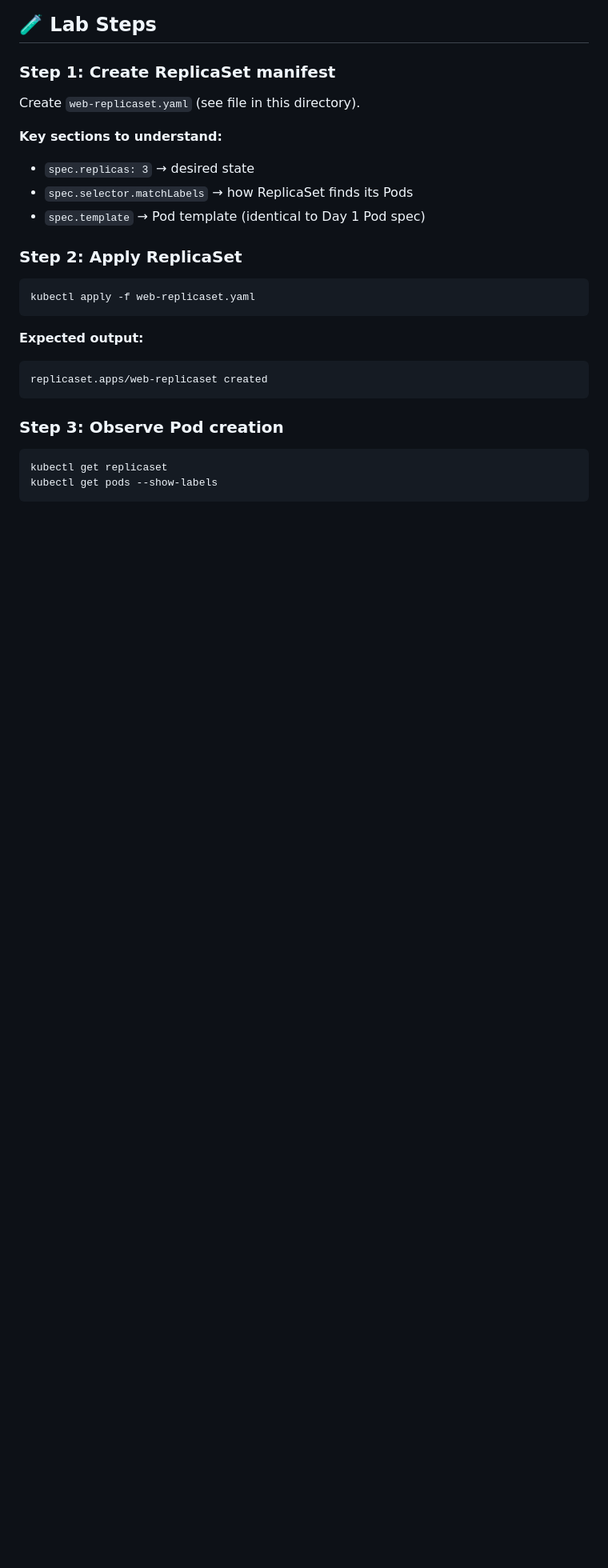
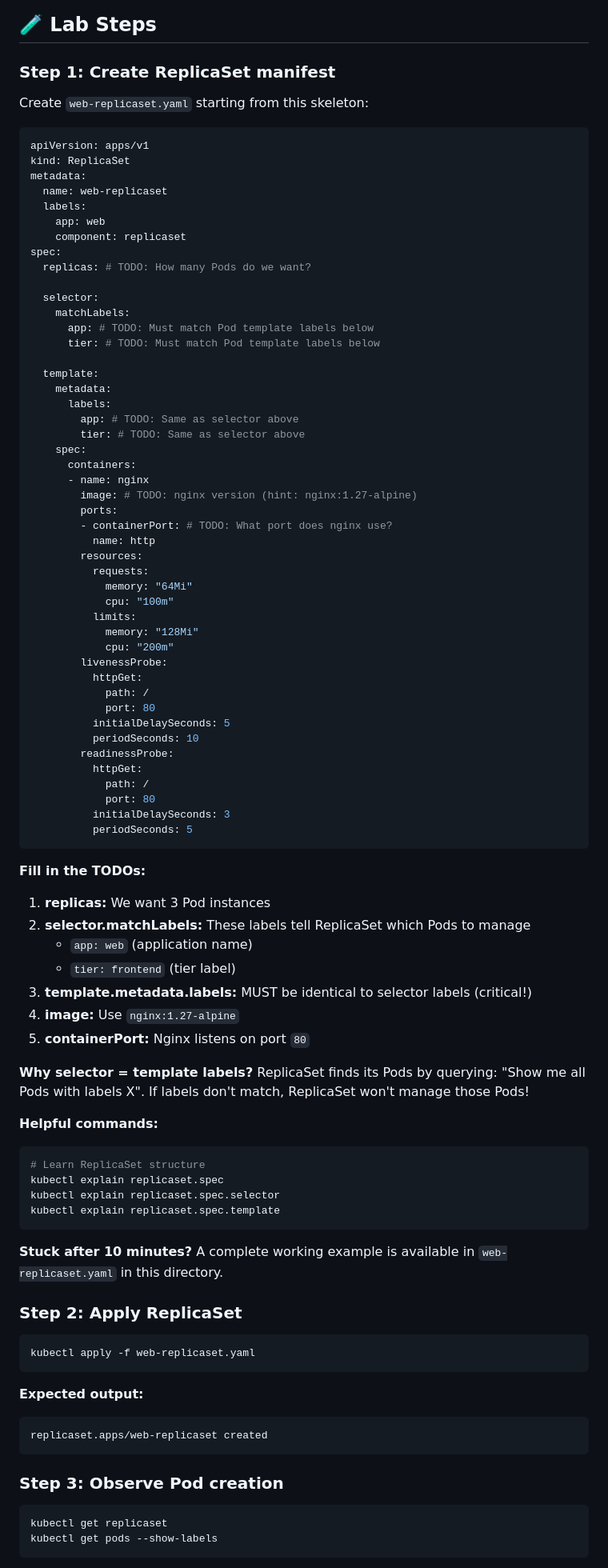
Before and after one commit to the-byte-sized/kubernetes-capstone-labs, a Markdown page: day-02-workloads-and-services/lab-2.1-replicaset/README.md, the part around the change. Shown at 80% size. Drawn GitHub-style; blank space fills up the shorter version.

Commit message:
Add interactive YAML creation with skeleton + TODO approach to all Day 2 labs

````diff
--- a/day-02-workloads-and-services/lab-2.1-replicaset/README.md
+++ b/day-02-workloads-and-services/lab-2.1-replicaset/README.md
@@ -29,12 +29,79 @@ kubectl config get-contexts
 
 ### Step 1: Create ReplicaSet manifest
 
-Create `web-replicaset.yaml` (see file in this directory).
+Create `web-replicaset.yaml` starting from this skeleton:
 
-**Key sections to understand:**
-- `spec.replicas: 3` → desired state
-- `spec.selector.matchLabels` → how ReplicaSet finds its Pods
-- `spec.template` → Pod template (identical to Day 1 Pod spec)
+```yaml
+apiVersion: apps/v1
+kind: ReplicaSet
+metadata:
+  name: web-replicaset
+  labels:
+    app: web
+    component: replicaset
+spec:
+  replicas: # TODO: How many Pods do we want?
+
+  selector:
+    matchLabels:
+      app: # TODO: Must match Pod template labels below
+      tier: # TODO: Must match Pod template labels below
+
+  template:
+    metadata:
+      labels:
+        app: # TODO: Same as selector above
+        tier: # TODO: Same as selector above
+    spec:
+      containers:
+      - name: nginx
+        image: # TODO: nginx version (hint: nginx:1.27-alpine)
+        ports:
+        - containerPort: # TODO: What port does nginx use?
+          name: http
+        resources:
+          requests:
+            memory: "64Mi"
+            cpu: "100m"
+          limits:
+            memory: "128Mi"
+            cpu: "200m"
+        livenessProbe:
+          httpGet:
+            path: /
+            port: 80
+          initialDelaySeconds: 5
+          periodSeconds: 10
+        readinessProbe:
+          httpGet:
+            path: /
+            port: 80
+          initialDelaySeconds: 3
+          periodSeconds: 5
+```
+
+**Fill in the TODOs:**
+
+1. **replicas:** We want 3 Pod instances
+2. **selector.matchLabels:** These labels tell ReplicaSet which Pods to manage
+   - `app: web` (application name)
+   - `tier: frontend` (tier label)
+3. **template.metadata.labels:** MUST be identical to selector labels (critical!)
+4. **image:** Use `nginx:1.27-alpine`
+5. **containerPort:** Nginx listens on port `80`
+
+**Why selector = template labels?**
+ReplicaSet finds its Pods by querying: "Show me all Pods with labels X". If labels don't match, ReplicaSet won't manage those Pods!
+
+**Helpful commands:**
+```bash
+# Learn ReplicaSet structure
+kubectl explain replicaset.spec
+kubectl explain replicaset.spec.selector
+kubectl explain replicaset.spec.template
+```
+
+**Stuck after 10 minutes?** A complete working example is available in `web-replicaset.yaml` in this directory.
 
 ### Step 2: Apply ReplicaSet
 
````
Also changed, not shown: day-02-workloads-and-services/lab-2.2-deployment/README.md (+77 -5 lines).
